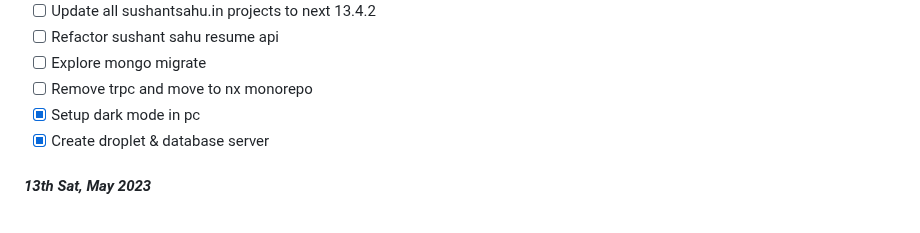
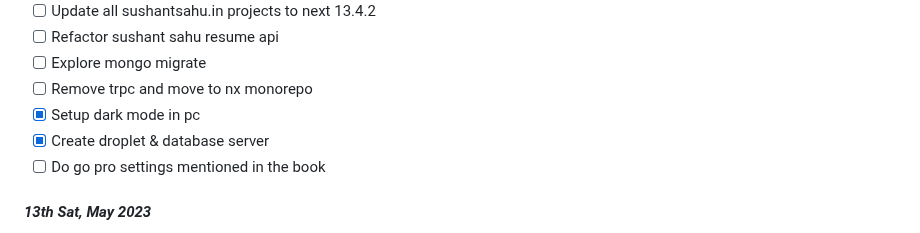
Before and after one commit to sushantsahu1987/dearie-work-log, a Markdown page: README.md, the part around the change. Rendered like a GitHub page.

```diff
--- a/README.md
+++ b/README.md
@@ -17,6 +17,7 @@
 - [ ] Remove trpc and move to nx monorepo
 - [x] Setup dark mode in pc
 - [x] Create droplet & database server
+- [ ] Do go pro settings mentioned in the book
 
 #### *13th Sat, May 2023*
 - [x] Add money to forex card
```
